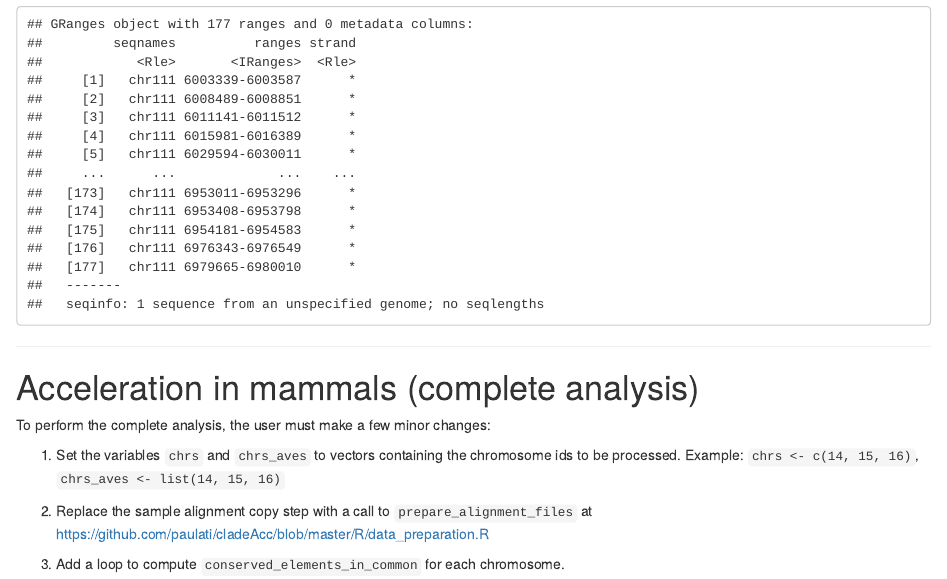
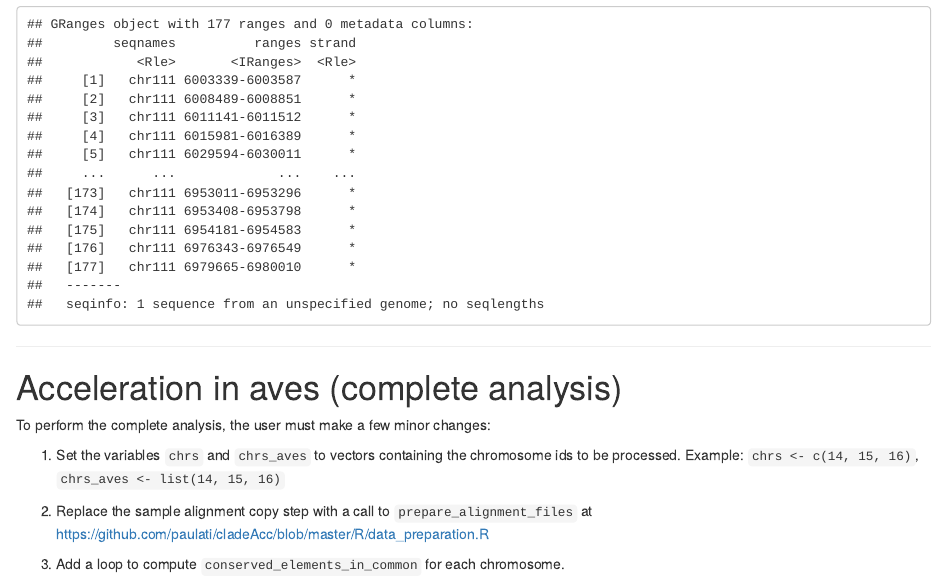
Before and after one commit to paulati/ncomms-24-47757, an R Markdown document (accelerated_elements/source/example_aves.Rmd): the page in a window 1100 px wide, from 5210 px down. The pictures show the output file accelerated_elements/source/example_aves.html that the author committed with the source, opened offline.

Commit message:
text changes

````diff
--- a/accelerated_elements/source/example_aves.Rmd
+++ b/accelerated_elements/source/example_aves.Rmd
@@ -235,7 +235,7 @@ output
 ```
 ---
 
-# Acceleration in mammals (complete analysis)
+# Acceleration in aves (complete analysis)
 
 To perform the complete analysis, the user must make a few minor changes:
 
````
Also changed, not shown: accelerated_elements/source/example_aves.html.
